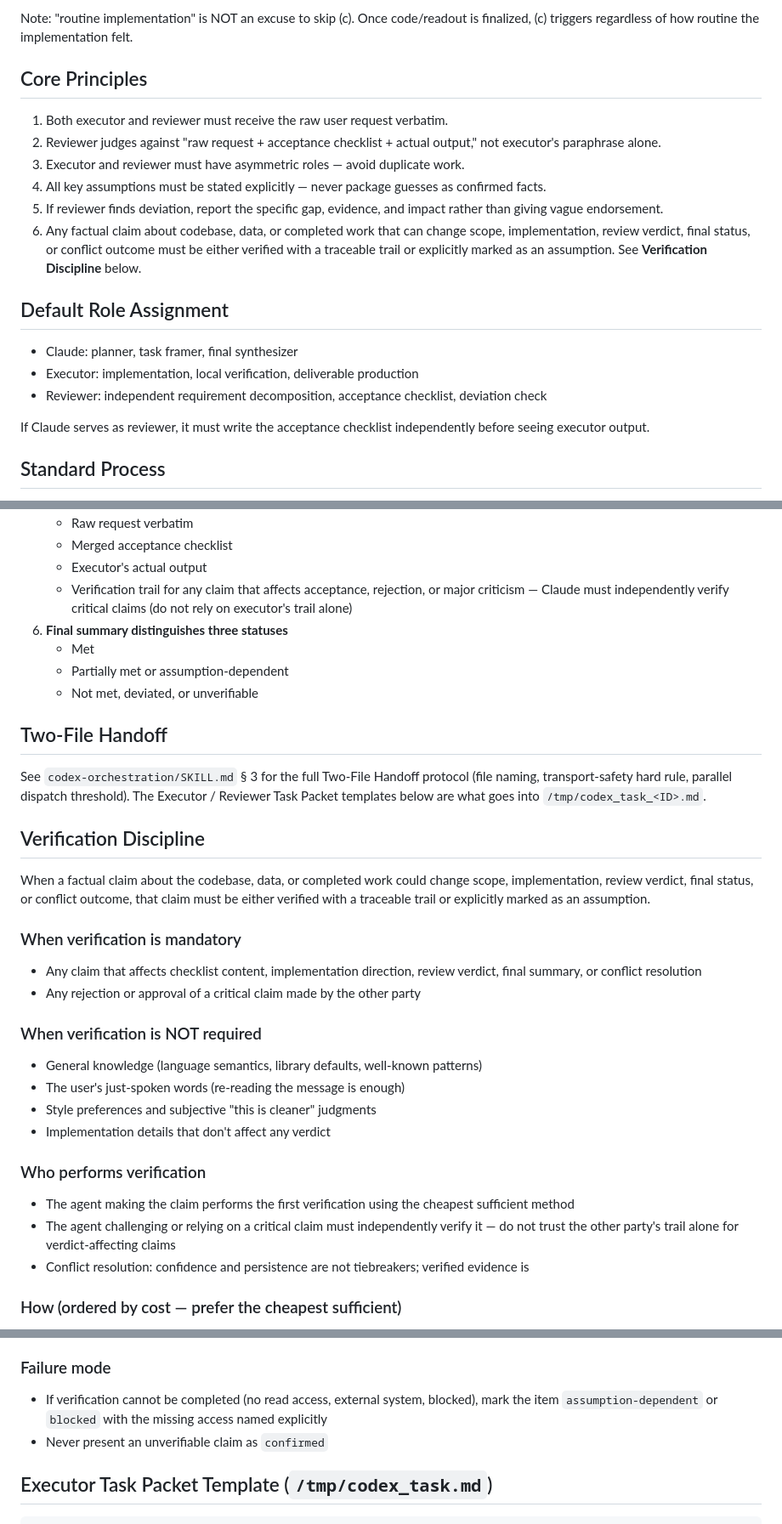
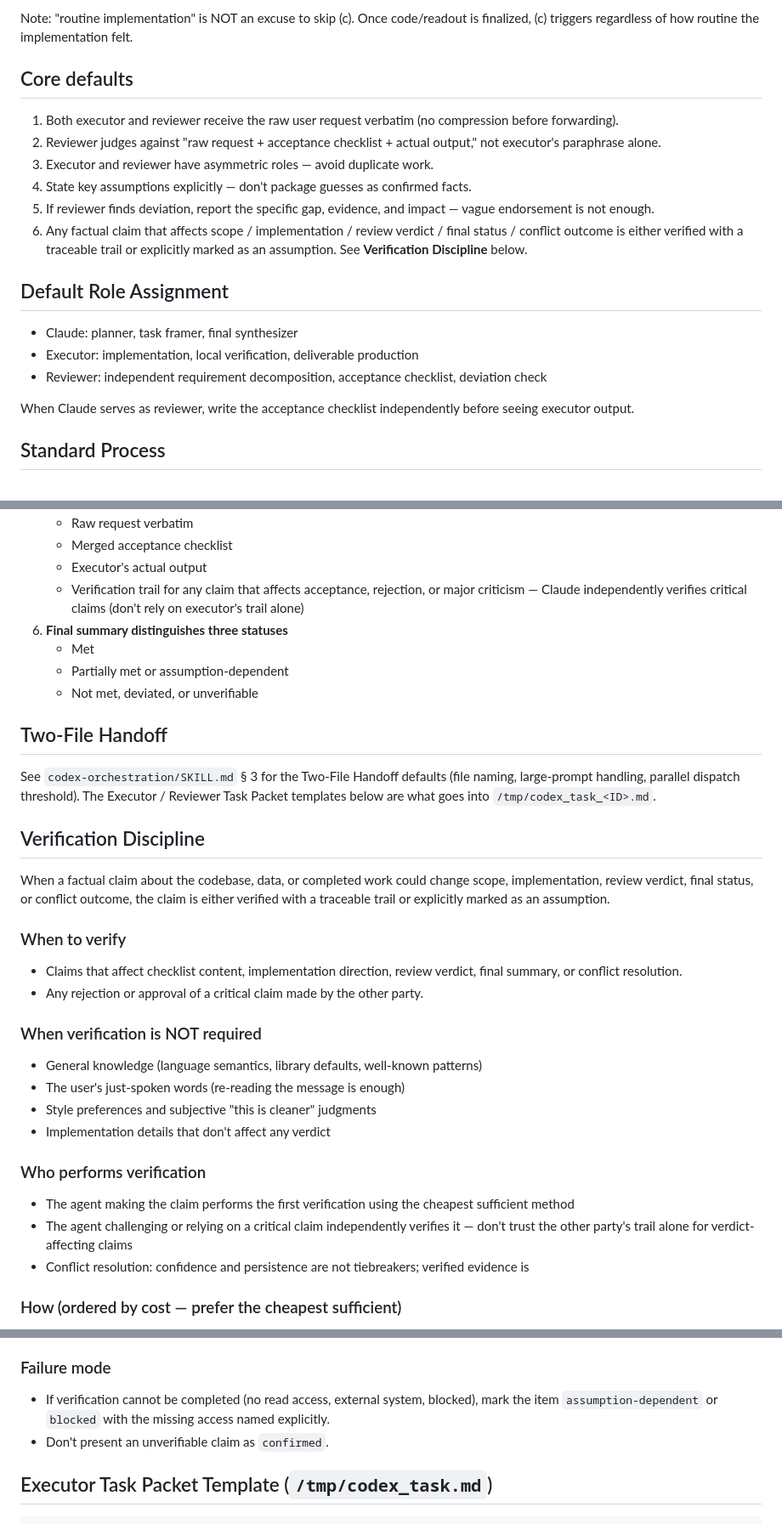
Before and after one commit to Develata/Deve-Skills, a Markdown page: MJ-skill/dual-agent-original-request-review/SKILL.md, 3 parts joined by grey strips. Shown at 85% size. Drawn GitHub-style.

Commit message:
skills: sync dual-agent-original-request-review

```diff
--- a/MJ-skill/dual-agent-original-request-review/SKILL.md
+++ b/MJ-skill/dual-agent-original-request-review/SKILL.md
@@ -32,14 +34,14 @@ If (a), (b), or (c) is triggered and dual is not run in the same session, the **
 
 Note: "routine implementation" is NOT an excuse to skip (c). Once code/readout is finalized, (c) triggers regardless of how routine the implementation felt.
 
-## Core Principles
+## Core defaults
 
-1. Both executor and reviewer must receive the raw user request verbatim.
+1. Both executor and reviewer receive the raw user request verbatim (no compression before forwarding).
 2. Reviewer judges against "raw request + acceptance checklist + actual output," not executor's paraphrase alone.
-3. Executor and reviewer must have asymmetric roles — avoid duplicate work.
-4. All key assumptions must be stated explicitly — never package guesses as confirmed facts.
-5. If reviewer finds deviation, report the specific gap, evidence, and impact rather than giving vague endorsement.
-6. Any factual claim about codebase, data, or completed work that can change scope, implementation, review verdict, final status, or conflict outcome must be either verified with a traceable trail or explicitly marked as an assumption. See **Verification Discipline** below.
+3. Executor and reviewer have asymmetric roles — avoid duplicate work.
+4. State key assumptions explicitly — don't package guesses as confirmed facts.
+5. If reviewer finds deviation, report the specific gap, evidence, and impact — vague endorsement is not enough.
+6. Any factual claim that affects scope / implementation / review verdict / final status / conflict outcome is either verified with a traceable trail or explicitly marked as an assumption. See **Verification Discipline** below.
 
 ## Default Role Assignment
 
@@ -47,7 +49,7 @@ Note: "routine implementation" is NOT an excuse to skip (c). Once code/readout i
 - Executor: implementation, local verification, deliverable production
 - Reviewer: independent requirement decomposition, acceptance checklist, deviation check
 
-If Claude serves as reviewer, it must write the acceptance checklist independently before seeing executor output.
+When Claude serves as reviewer, write the acceptance checklist independently before seeing executor output.
 
 ## Standard Process
 
@@ -76,7 +78,7 @@ If Claude serves as reviewer, it must write the acceptance checklist independent
    - Raw request verbatim
    - Merged acceptance checklist
    - Executor's actual output
-   - Verification trail for any claim that affects acceptance, rejection, or major criticism — Claude must independently verify critical claims (do not rely on executor's trail alone)
+   - Verification trail for any claim that affects acceptance, rejection, or major criticism — Claude independently verifies critical claims (don't rely on executor's trail alone)
 6. **Final summary distinguishes three statuses**
    - Met
    - Partially met or assumption-dependent
@@ -84,16 +86,16 @@ If Claude serves as reviewer, it must write the acceptance checklist independent
 
 ## Two-File Handoff
 
-See `codex-orchestration/SKILL.md` § 3 for the full Two-File Handoff protocol (file naming, transport-safety hard rule, parallel dispatch threshold). The Executor / Reviewer Task Packet templates below are what goes into `/tmp/codex_task_<ID>.md`.
+See `codex-orchestration/SKILL.md` § 3 for the Two-File Handoff defaults (file naming, large-prompt handling, parallel dispatch threshold). The Executor / Reviewer Task Packet templates below are what goes into `/tmp/codex_task_<ID>.md`.
 
 ## Verification Discipline
 
-When a factual claim about the codebase, data, or completed work could change scope, implementation, review verdict, final status, or conflict outcome, that claim must be either verified with a traceable trail or explicitly marked as an assumption.
+When a factual claim about the codebase, data, or completed work could change scope, implementation, review verdict, final status, or conflict outcome, the claim is either verified with a traceable trail or explicitly marked as an assumption.
 
-### When verification is mandatory
+### When to verify
 
-- Any claim that affects checklist content, implementation direction, review verdict, final summary, or conflict resolution
-- Any rejection or approval of a critical claim made by the other party
+- Claims that affect checklist content, implementation direction, review verdict, final summary, or conflict resolution.
+- Any rejection or approval of a critical claim made by the other party.
 
 ### When verification is NOT required
 
@@ -105,7 +107,7 @@ When a factual claim about the codebase, data, or completed work could change sc
 ### Who performs verification
 
 - The agent making the claim performs the first verification using the cheapest sufficient method
-- The agent challenging or relying on a critical claim must independently verify it — do not trust the other party's trail alone for verdict-affecting claims
+- The agent challenging or relying on a critical claim independently verifies it — don't trust the other party's trail alone for verdict-affecting claims
 - Conflict resolution: confidence and persistence are not tiebreakers; verified evidence is
 
 ### How (ordered by cost — prefer the cheapest sufficient)
@@ -134,8 +136,8 @@ If verification cost would exceed roughly 5 minutes (heavy experiment, external
 
 ### Failure mode
 
-- If verification cannot be completed (no read access, external system, blocked), mark the item `assumption-dependent` or `blocked` with the missing access named explicitly
-- Never present an unverifiable claim as `confirmed`
+- If verification cannot be completed (no read access, external system, blocked), mark the item `assumption-dependent` or `blocked` with the missing access named explicitly.
+- Don't present an unverifiable claim as `confirmed`.
 
 ## Executor Task Packet Template (`/tmp/codex_task.md`)
 
```
Also changed, not shown: other parts of MJ-skill/dual-agent-original-request-review/SKILL.md (+12 -10 lines).
